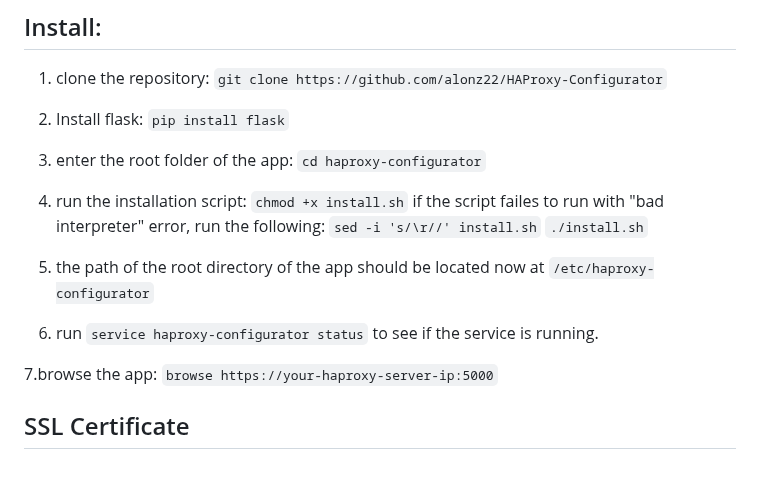
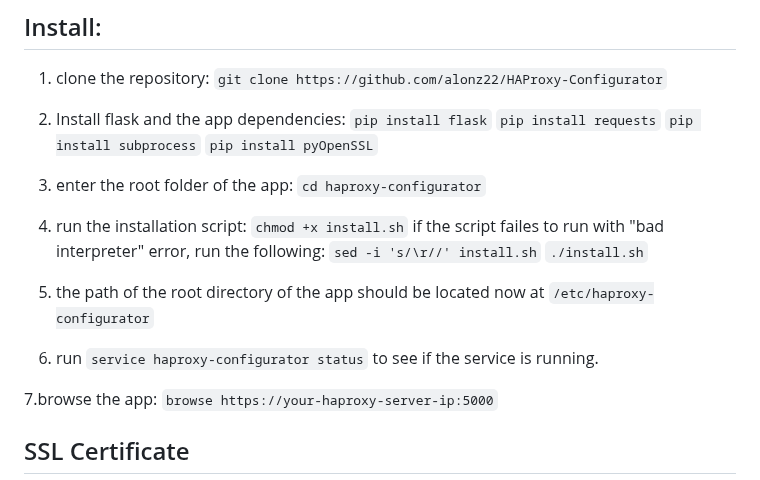
Before and after one commit to alonz22/haproxy-dashboard, a Markdown page: README.md, the part around the change. Drawn GitHub-style.

````diff
--- a/README.md
+++ b/README.md
@@ -43,21 +43,24 @@ Before using the HAProxy Configurator, ensure that your system meets the followi
 1. clone the repository:
    ```git clone https://github.com/alonz22/HAProxy-Configurator```
 
-2. Install flask:
+2. Install flask and the app dependencies:
    ```pip install flask```
+   ```pip install requests```
+   ```pip install subprocess```
+   ```pip install pyOpenSSL```
 
-3. enter the root folder of the app:
+4. enter the root folder of the app:
    ```cd haproxy-configurator```
 
-4. run the installation script:
+5. run the installation script:
    ```chmod +x install.sh```
    if the script failes to run with "bad interpreter" error, run the following:
    ```sed -i 's/\r//' install.sh```
    ```./install.sh```
 
-5. the path of the root directory of the app should be located now at ```/etc/haproxy-configurator```
+6. the path of the root directory of the app should be located now at ```/etc/haproxy-configurator```
 
-6. run ```service haproxy-configurator status``` to see if the service is running.
+7. run ```service haproxy-configurator status``` to see if the service is running.
 
 
 7.browse the app:
````
